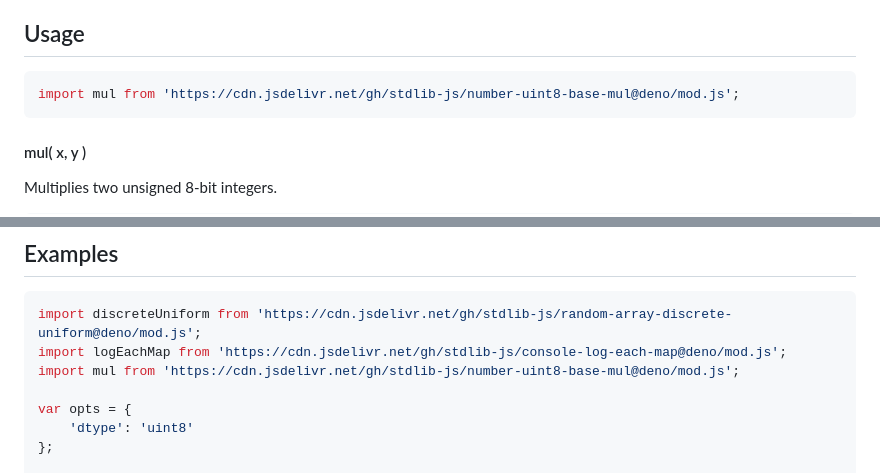
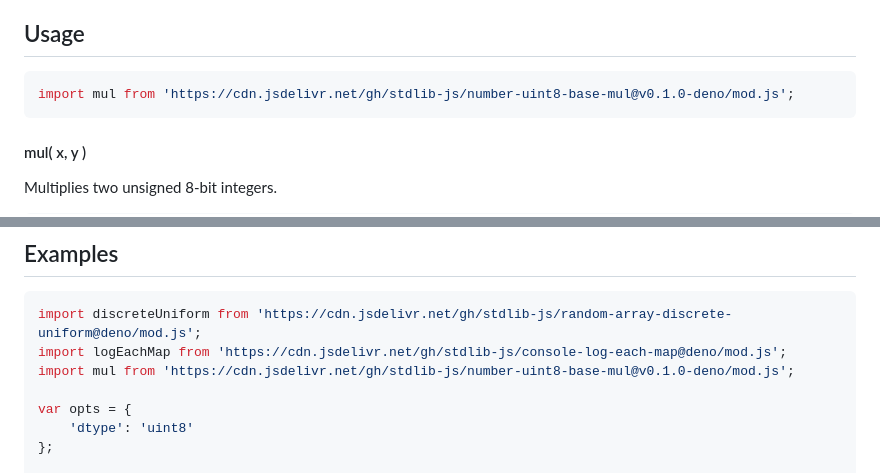
Before and after one commit to stdlib-js/number-uint8-base-mul, a Markdown page: README.md, 2 parts joined by grey strips. Drawn GitHub-style.

Commit message:
Update README.md for Deno bundle v0.1.0

````diff
--- a/README.md
+++ b/README.md
@@ -52,7 +52,7 @@ limitations under the License.
 ## Usage
 
 ```javascript
-import mul from 'https://cdn.jsdelivr.net/gh/stdlib-js/number-uint8-base-mul@deno/mod.js';
+import mul from 'https://cdn.jsdelivr.net/gh/stdlib-js/number-uint8-base-mul@v0.1.0-deno/mod.js';
 ```
 
 #### mul( x, y )
@@ -97,7 +97,7 @@ v = mul( 5, 0 );
 ```javascript
 import discreteUniform from 'https://cdn.jsdelivr.net/gh/stdlib-js/random-array-discrete-uniform@deno/mod.js';
 import logEachMap from 'https://cdn.jsdelivr.net/gh/stdlib-js/console-log-each-map@deno/mod.js';
-import mul from 'https://cdn.jsdelivr.net/gh/stdlib-js/number-uint8-base-mul@deno/mod.js';
+import mul from 'https://cdn.jsdelivr.net/gh/stdlib-js/number-uint8-base-mul@v0.1.0-deno/mod.js';
 
 var opts = {
     'dtype': 'uint8'
````
